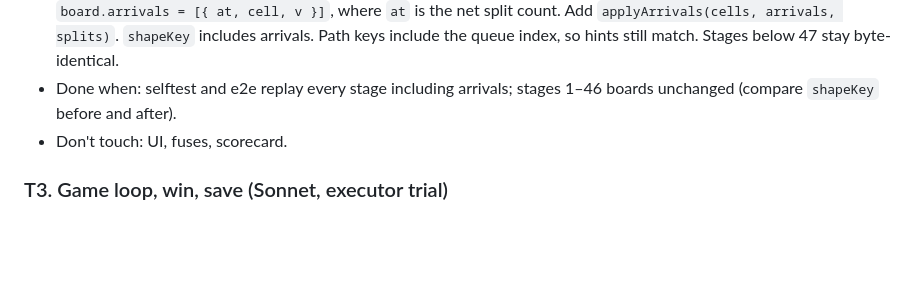
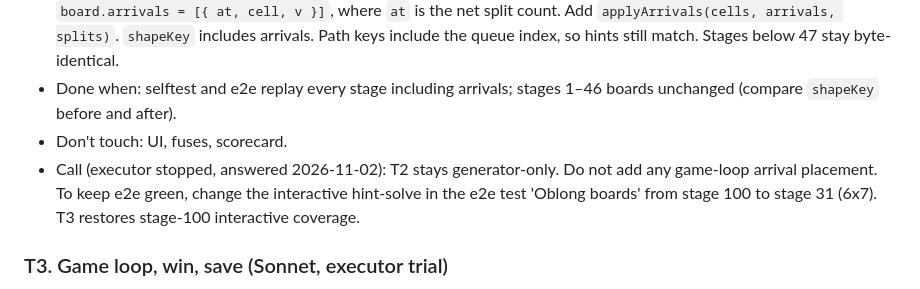
Before and after one commit to hurrymeow/mainpecah, a Markdown page: docs/plans/big-boards.md, the part around the change. GitHub-like rendering; blank space fills up the shorter version.

Commit message:
Plan: answer executor question on big-boards T2 scope
Co-Authored-By: Claude Sonnet 5.5 <noreply@anthropic.com>
Claude-Session: https://claude.ai/code/session_01DrUCp83MeUGPuZYVFwKMVT

```diff
--- a/docs/plans/big-boards.md
+++ b/docs/plans/big-boards.md
@@ -42,6 +42,7 @@ Order matters: T1 → T2 → T3 → T4 → T5 → T6 → T7 → T8 → T9. Execu
 - Exact changes: in the backward build for stages `>= ARRIVALS_FROM`, remove some merged fights and record `board.arrivals = [{ at, cell, v }]`, where `at` is the net split count. Add `applyArrivals(cells, arrivals, splits)`. `shapeKey` includes arrivals. Path keys include the queue index, so hints still match. Stages below 47 stay byte-identical.
 - Done when: selftest and e2e replay every stage including arrivals; stages 1–46 boards unchanged (compare `shapeKey` before and after).
 - Don't touch: UI, fuses, scorecard.
+- Call (executor stopped, answered 2026-11-02): T2 stays generator-only. Do not add any game-loop arrival placement. To keep e2e green, change the interactive hint-solve in the e2e test 'Oblong boards' from stage 100 to stage 31 (6x7). T3 restores stage-100 interactive coverage.
 
 ### T3. Game loop, win, save (Sonnet, executor trial)
 - Files: `index.html`, `test/e2e.cjs`
```
Also changed, not shown: decisions/big-boards-calls.md (added, +5 -0 lines).
